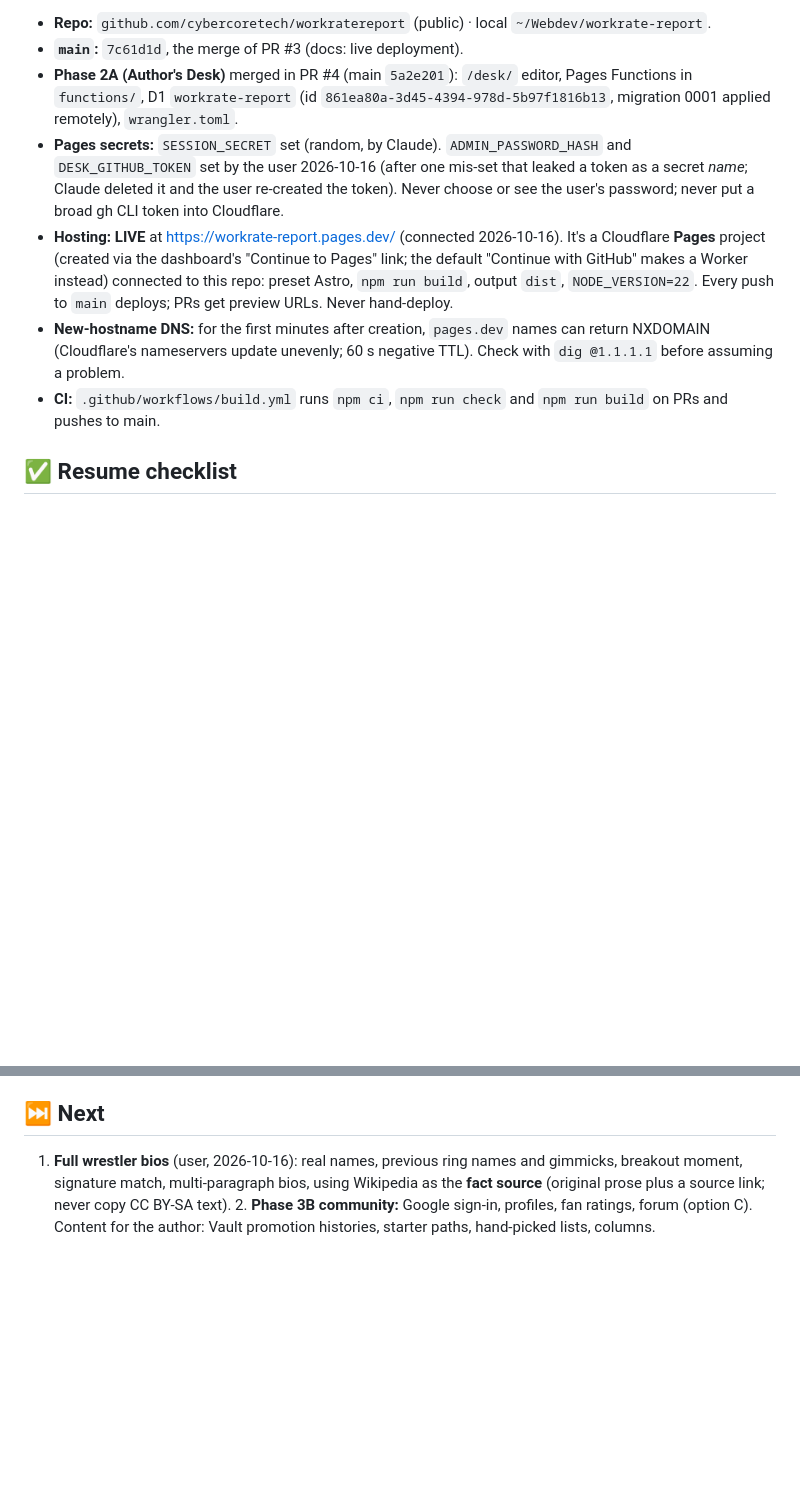
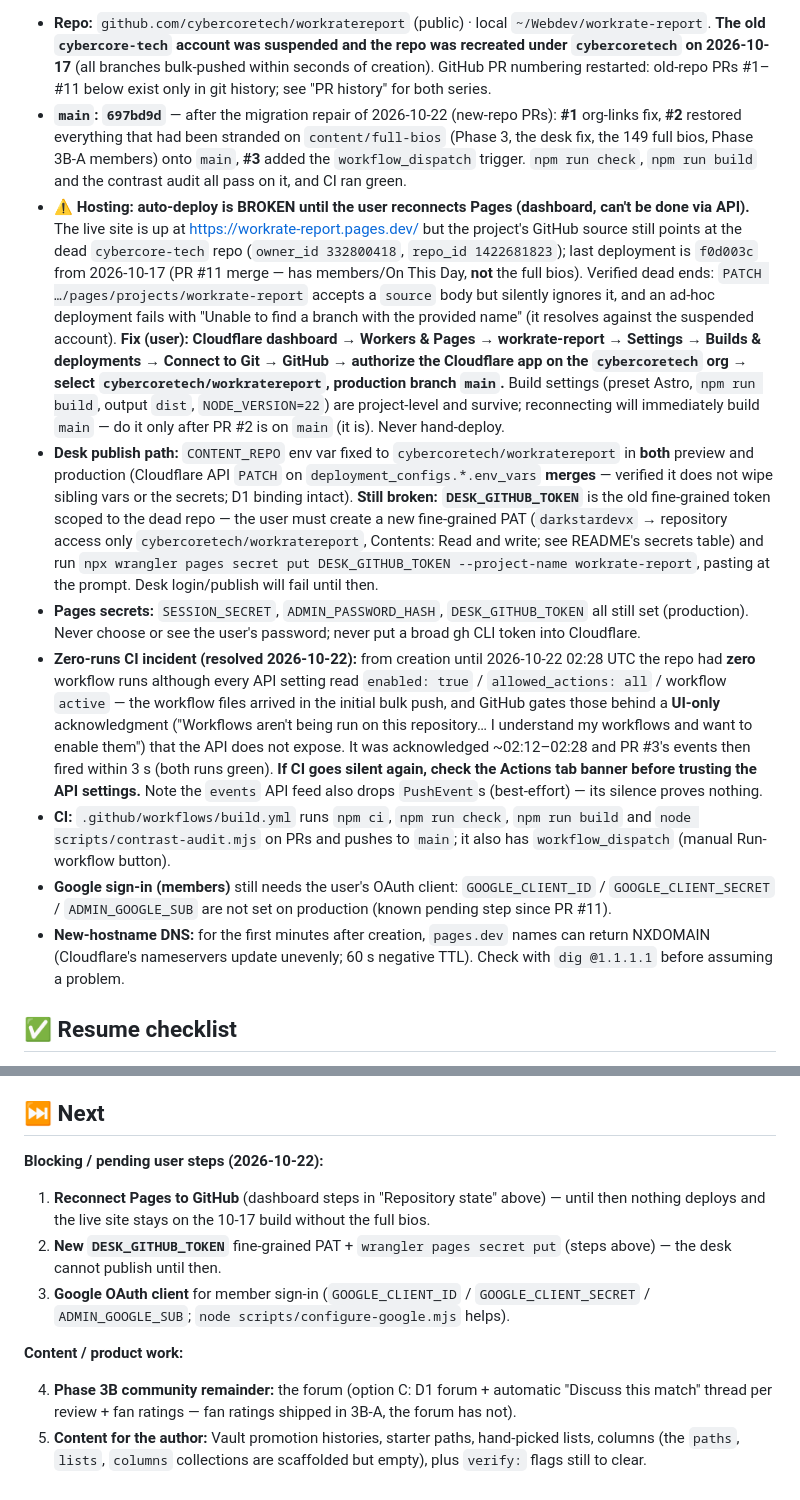
Before and after one commit to cybercoretech/workratereport, a Markdown page: AGENT_HANDOFF.md, 2 parts joined by grey strips. Rendered like a GitHub page; blank space fills up the shorter version.

Commit message:
docs: record the org-migration repair, Pages reconnect and desk token state
Repository state section rewritten for 2026-10-22: repo recreation under
cybercoretech, PR history for both repos, the broken Pages git connection
(with exact dashboard fix), the CONTENT_REPO env fix, the stale
DESK_GITHUB_TOKEN, the zero-runs incident and its UI-only root cause,
and updated Next steps.

```diff
--- a/AGENT_HANDOFF.md
+++ b/AGENT_HANDOFF.md
@@ -6,11 +6,13 @@ The state of the project for the next agent (or person). Update it with every ph
 
-- **Repo:** `github.com/cybercoretech/workratereport` (public) · local `~/Webdev/workrate-report`.
-- **`main`:** `7c61d1d`, the merge of PR #3 (docs: live deployment).
-- **Phase 2A (Author's Desk)** merged in PR #4 (main `5a2e201`): `/desk/` editor, Pages Functions in `functions/`, D1 `workrate-report` (id `861ea80a-3d45-4394-978d-5b97f1816b13`, migration 0001 applied remotely), `wrangler.toml`.
-- **Pages secrets:** `SESSION_SECRET` set (random, by Claude). `ADMIN_PASSWORD_HASH` and `DESK_GITHUB_TOKEN` set by the user 2026-10-16 (after one mis-set that leaked a token as a secret *name*; Claude deleted it and the user re-created the token). Never choose or see the user's password; never put a broad gh CLI token into Cloudflare.
-- **Hosting: LIVE** at https://workrate-report.pages.dev/ (connected 2026-10-16). It's a Cloudflare **Pages** project (created via the dashboard's "Continue to Pages" link; the default "Continue with GitHub" makes a Worker instead) connected to this repo: preset Astro, `npm run build`, output `dist`, `NODE_VERSION=22`. Every push to `main` deploys; PRs get preview URLs. Never hand-deploy.
+- **Repo:** `github.com/cybercoretech/workratereport` (public) · local `~/Webdev/workrate-report`. **The old `cybercore-tech` account was suspended and the repo was recreated under `cybercoretech` on 2026-10-17** (all branches bulk-pushed within seconds of creation). GitHub PR numbering restarted: old-repo PRs #1–#11 below exist only in git history; see "PR history" for both series.
+- **`main`: `697bd9d`** — after the migration repair of 2026-10-22 (new-repo PRs): **#1** org-links fix, **#2** restored everything that had been stranded on `content/full-bios` (Phase 3, the desk fix, the 149 full bios, Phase 3B-A members) onto `main`, **#3** added the `workflow_dispatch` trigger. `npm run check`, `npm run build` and the contrast audit all pass on it, and CI ran green.
+- **⚠️ Hosting: auto-deploy is BROKEN until the user reconnects Pages (dashboard, can't be done via API).** The live site is up at https://workrate-report.pages.dev/ but the project's GitHub source still points at the dead `cybercore-tech` repo (`owner_id 332800418`, `repo_id 1422681823`); last deployment is `f0d003c` from 2026-10-17 (PR #11 merge — has members/On This Day, **not** the full bios). Verified dead ends: `PATCH …/pages/projects/workrate-report` accepts a `source` body but silently ignores it, and an ad-hoc deployment fails with "Unable to find a branch with the provided name" (it resolves against the suspended account). **Fix (user): Cloudflare dashboard → Workers & Pages → workrate-report → Settings → Builds & deployments → Connect to Git → GitHub → authorize the Cloudflare app on the `cybercoretech` org → select `cybercoretech/workratereport`, production branch `main`.** Build settings (preset Astro, `npm run build`, output `dist`, `NODE_VERSION=22`) are project-level and survive; reconnecting will immediately build `main` — do it only after PR #2 is on `main` (it is). Never hand-deploy.
+- **Desk publish path:** `CONTENT_REPO` env var fixed to `cybercoretech/workratereport` in **both** preview and production (Cloudflare API `PATCH` on `deployment_configs.*.env_vars` **merges** — verified it does not wipe sibling vars or the secrets; D1 binding intact). **Still broken: `DESK_GITHUB_TOKEN`** is the old fine-grained token scoped to the dead repo — the user must create a new fine-grained PAT (`darkstardevx` → repository access only `cybercoretech/workratereport`, Contents: Read and write; see README's secrets table) and run `npx wrangler pages secret put DESK_GITHUB_TOKEN --project-name workrate-report`, pasting at the prompt. Desk login/publish will fail until then.
+- **Pages secrets:** `SESSION_SECRET`, `ADMIN_PASSWORD_HASH`, `DESK_GITHUB_TOKEN` all still set (production). Never choose or see the user's password; never put a broad gh CLI token into Cloudflare.
+- **Zero-runs CI incident (resolved 2026-10-22):** from creation until 2026-10-22 02:28 UTC the repo had **zero** workflow runs although every API setting read `enabled: true` / `allowed_actions: all` / workflow `active` — the workflow files arrived in the initial bulk push, and GitHub gates those behind a **UI-only** acknowledgment ("Workflows aren't being run on this repository… I understand my workflows and want to enable them") that the API does not expose. It was acknowledged ~02:12–02:28 and PR #3's events then fired within 3 s (both runs green). **If CI goes silent again, check the Actions tab banner before trusting the API settings.** Note the `events` API feed also drops `PushEvent`s (best-effort) — its silence proves nothing.
+- **CI:** `.github/workflows/build.yml` runs `npm ci`, `npm run check`, `npm run build` and `node scripts/contrast-audit.mjs` on PRs and pushes to `main`; it also has `workflow_dispatch` (manual Run-workflow button).
+- **Google sign-in (members)** still needs the user's OAuth client: `GOOGLE_CLIENT_ID` / `GOOGLE_CLIENT_SECRET` / `ADMIN_GOOGLE_SUB` are not set on production (known pending step since PR #11).
 - **New-hostname DNS:** for the first minutes after creation, `pages.dev` names can return NXDOMAIN (Cloudflare's nameservers update unevenly; 60 s negative TTL). Check with `dig @1.1.1.1` before assuming a problem.
-- **CI:** `.github/workflows/build.yml` runs `npm ci`, `npm run check` and `npm run build` on PRs and pushes to main.
 
 ## ✅ Resume checklist
 
@@ -118,4 +128,13 @@ The state of the project for the next agent (or person). Update it with every ph
 
 ## ⏭️ Next
 
-1. **Full wrestler bios** (user, 2026-10-16): real names, previous ring names and gimmicks, breakout moment, signature match, multi-paragraph bios, using Wikipedia as the **fact source** (original prose plus a source link; never copy CC BY-SA text). 2. **Phase 3B community:** Google sign-in, profiles, fan ratings, forum (option C). Content for the author: Vault promotion histories, starter paths, hand-picked lists, columns.
+**Blocking / pending user steps (2026-10-22):**
+
+1. **Reconnect Pages to GitHub** (dashboard steps in "Repository state" above) — until then nothing deploys and the live site stays on the 10-17 build without the full bios.
+2. **New `DESK_GITHUB_TOKEN`** fine-grained PAT + `wrangler pages secret put` (steps above) — the desk cannot publish until then.
+3. **Google OAuth client** for member sign-in (`GOOGLE_CLIENT_ID` / `GOOGLE_CLIENT_SECRET` / `ADMIN_GOOGLE_SUB`; `node scripts/configure-google.mjs` helps).
+
+**Content / product work:**
+
+4. **Phase 3B community remainder:** the forum (option C: D1 forum + automatic "Discuss this match" thread per review + fan ratings — fan ratings shipped in 3B-A, the forum has not).
+5. **Content for the author:** Vault promotion histories, starter paths, hand-picked lists, columns (the `paths`, `lists`, `columns` collections are scaffolded but empty), plus `verify:` flags still to clear.
```
Also changed, not shown: other parts of AGENT_HANDOFF.md (+10 -2 lines).
